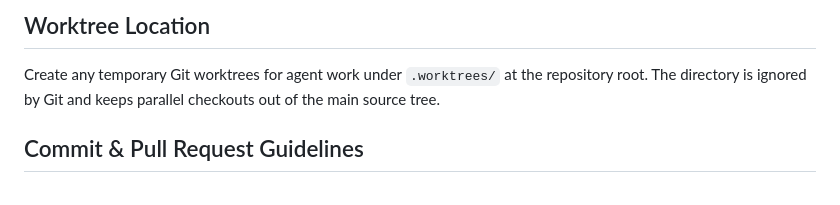
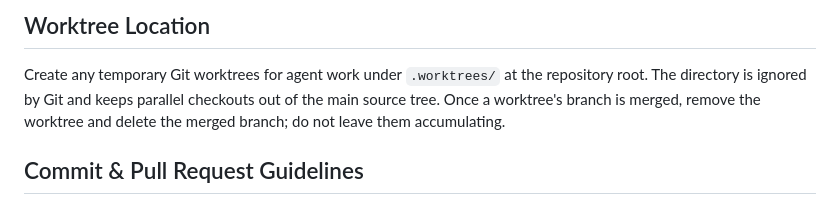
Before and after one commit to lyh970817/qualtdict, a Markdown page: AGENTS.md, the part around the change. Drawn GitHub-style.

Commit message:
Add worktree cleanup rule to AGENTS.md

```diff
--- a/AGENTS.md
+++ b/AGENTS.md
@@ -53,7 +53,8 @@ it.
 
 Create any temporary Git worktrees for agent work under `.worktrees/` at the
 repository root. The directory is ignored by Git and keeps parallel checkouts
-out of the main source tree.
+out of the main source tree. Once a worktree's branch is merged, remove the
+worktree and delete the merged branch; do not leave them accumulating.
 
 ## Commit & Pull Request Guidelines
 
```
